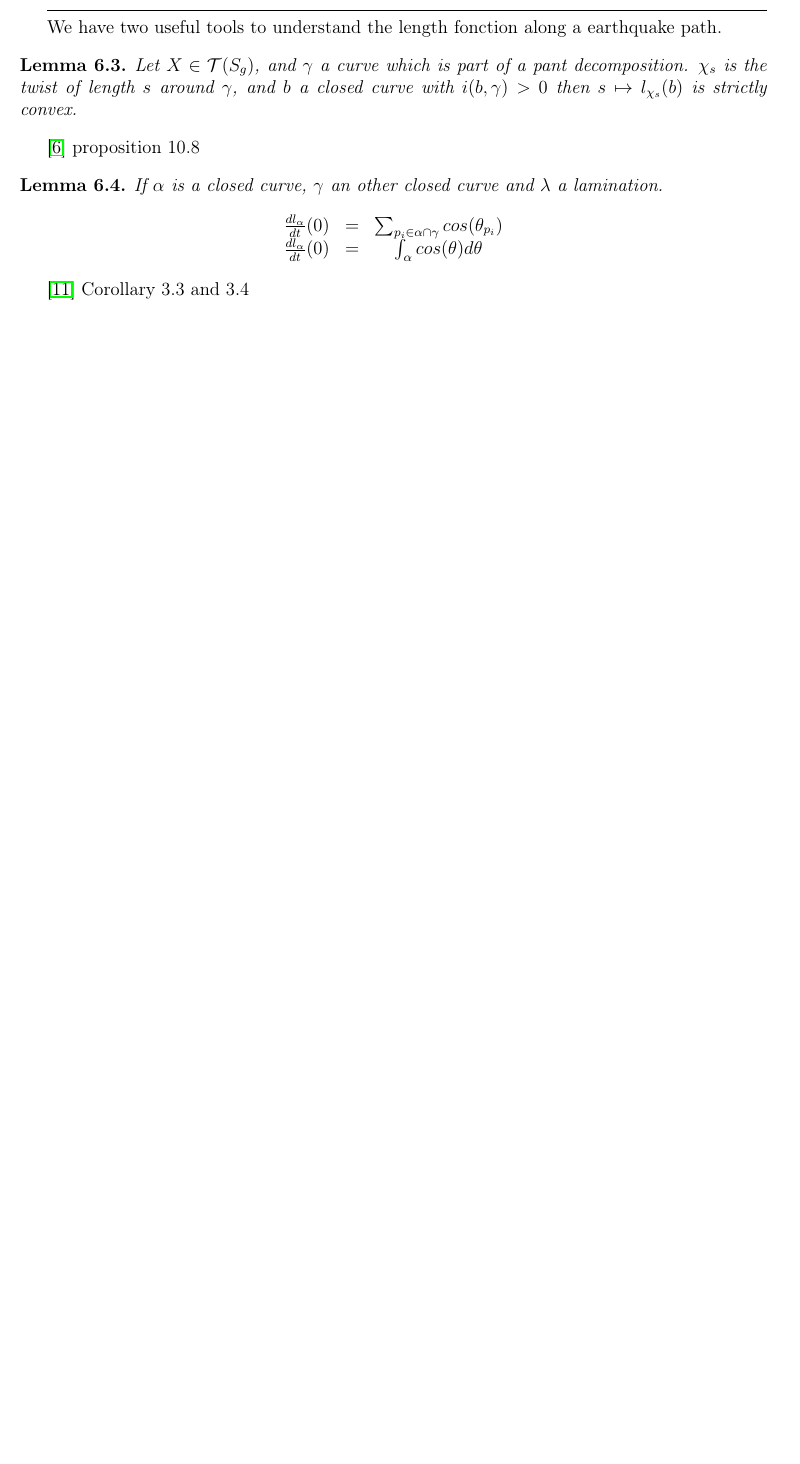
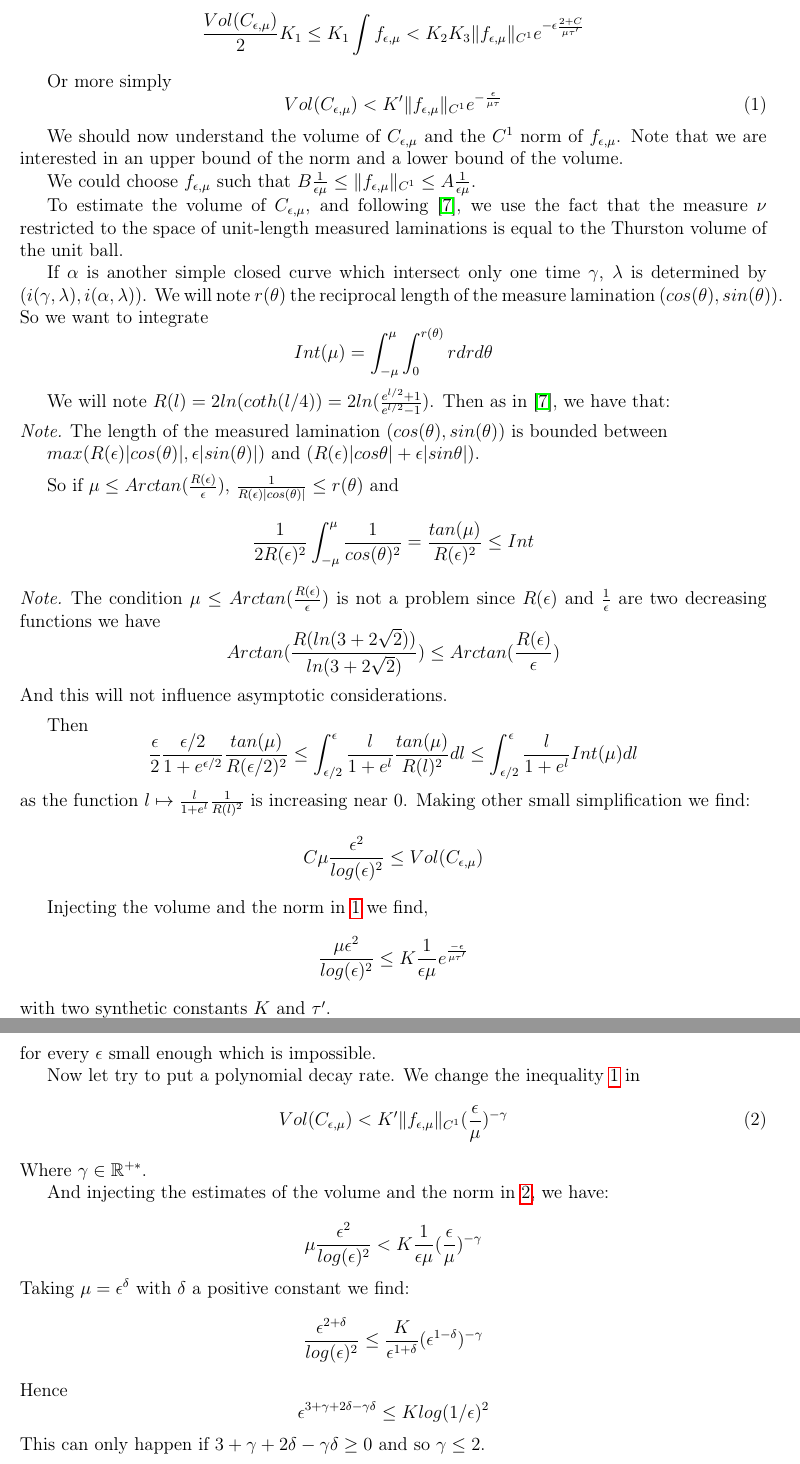
Before and after one commit to etiennebonnafoux/Stage4A, a LaTeX document (rapport.tex, which reads Tore.tex): part of page 29 of 31 before the commit and two parts of pages 30 and 31 of 33 after it, the two joined at a grey line, cut at the place of the change, the shorter picture padded with empty space. Compiled offline with pdfLaTeX.

Commit message:
Quelques modifs

```diff
--- a/Tore.tex
+++ b/Tore.tex
@@ -68,25 +102,81 @@ Then we set $N_2=N(\epsilon,T/2)$ and we have $l_{sys}E_t(x,\lambda) \leq 2.5 \e
+If we have exponential mixing, we would have two constants $\tau'$ and $K_3$ such that \[
+\frac{Vol(C_{\epsilon,\mu})}{2}K_1 \leq K_1 \int f_{\epsilon,\mu}
+< K_2 K_3 \| f_{\epsilon,\mu} \|_{C^1} e^{-\epsilon \frac{2+C}{\mu \tau'}}
+\]
+
+Or more simply \begin{equation}
+Vol(C_{\epsilon,\mu}) < K' \| f_{\epsilon,\mu} \|_{C^1} e^{-\frac{\epsilon}{\mu \tau}}
+\label{equ}
+\end{equation}
+
+We should now understand the volume of $C_{\epsilon,\mu}$ and the $C^1$ norm of $f_{\epsilon,\mu}$. Note that we are interested in an upper bound of the norm and a lower bound of the volume.
+
+We could choose $f_{\epsilon,\mu}$ such that
+$B \frac{1}{\epsilon \mu} \leq \| f_{\epsilon,\mu} \|_{C^1} \leq A \frac{1}{\epsilon \mu}$.
+
+To estimate the volume of $C_{\epsilon,\mu}$, and following \cite{fu2015cusp}, we use the fact that the measure $\nu$ restricted to the space of unit-length measured laminations is equal to the Thurston volume of the unit ball.
+
+If $\alpha$ is another simple closed curve which intersect only one time $\gamma$, $\lambda$ is determined by $(i(\gamma,\lambda),i(\alpha,\lambda))$. We will note $r(\theta)$ the reciprocal length of the measure lamination $(cos(\theta),sin(\theta))$.
+So we want to integrate \[
+Int(\mu)=\int_{-\mu}^{\mu} \int_0^{r(\theta)}r dr d \theta
+\]
+
+We will note $R(l)=2ln(coth(l/4))=2ln(\frac{e^{l/2}+1}{e^{l/2}-1})$. Then as in \cite{fu2015cusp}, we have that:
+
+\begin{note}
+The length of the measured lamination $(cos(\theta),sin(\theta))$ is bounded between
+
+$max(R(\epsilon)|cos(\theta)|,\epsilon |sin(\theta)|)$ and $(R(\epsilon)|cos \theta | + \epsilon |sin \theta |)$.
+\end{note}
+
+So if $\mu \leq Arctan(\frac{R(\epsilon)}{\epsilon})$, $\frac{1}{R(\epsilon)|cos(\theta)|} \leq r(\theta)$ and \[
+\frac{1}{2 R(\epsilon)^2} \int_{-\mu}^\mu \frac{1}{cos(\theta)^2}=\frac{tan(\mu)}{R(\epsilon)^2}\leq Int
+\]
+
+\begin{note}
+The condition $\mu \leq Arctan(\frac{R(\epsilon)}{\epsilon})$ is not a problem since $R(\epsilon)$ and $\frac{1}{\epsilon}$ are two decreasing functions we have \[
+Arctan(\frac{R(ln(3+2 \sqrt{2}))}{ln(3+2 \sqrt{2})}) \leq Arctan(\frac{R(\epsilon)}{\epsilon})
+\]
+And this will not influence asymptotic considerations.
+\end{note}
+
+Then \[
+ \frac{\epsilon}{2} \frac{\epsilon /2}{1+e^{\epsilon /2}} \frac{tan(\mu)}{R(\epsilon /2)^2}
+ \leq \int_{\epsilon/2}^\epsilon \frac{l}{1+e^l}\frac{ tan(\mu)}{R(l)^2}dl
+ \leq  \int_{\epsilon/2}^\epsilon \frac{l}{1+e^l} Int(\mu) dl
+\]
+as the function $l \mapsto \frac{l}{1+e^l}\frac{1}{R(l)^2}$ is increasing near $0$. Making other small simplification we find: \[
+C \mu \frac{\epsilon^2}{log(\epsilon)^2} \leq  Vol(C_{\epsilon,\mu})
+\]
+
+Injecting the volume and the norm in \ref{equ} we find,
+ \[
+\frac{\mu \epsilon^2}{log(\epsilon)^2} \leq K \frac{1}{\epsilon \mu} e^{\frac{- \epsilon}{\mu \tau'}}
+\]
+with two synthetic constants $K$ and $\tau'$.
+
+Then we choose $\mu = \epsilon^2$, we have \[
+\epsilon^7 \leq K log(\epsilon )^2 e^{- \frac{1}{\epsilon \tau'}}
+\]
+for every $\epsilon$ small enough which is impossible.
 
 
-\hrulefill
+Now let try to put a polynomial decay rate. We change the inequality \ref{equ} in
+\begin{equation}
+Vol(C_{\epsilon,\mu}) < K' \| f_{\epsilon,\mu} \|_{C^1} (\frac{\epsilon}{\mu})^{-\gamma}
+\label{poly}
+\end{equation}
+Where $\gamma \in \mathbb{R^{+*}}$.
 
-We have two useful tools to understand the length fonction along a earthquake path.
+And injecting the estimates of the volume and the norm in \ref{poly}, we have:
 
-\begin{lem}
-Let $X \in \mathcal{T}(S_g)$, and $\gamma$ a curve which is part of a pant decomposition.
- $\chi_s$
-  is the twist of length $s$ around $\gamma$, and $b$ a closed curve with $i(b,\gamma) > 0$ then $s \mapsto l_{\chi_s}(b)$ is strictly convex.
-\end{lem}
-\cite{farb2011primer} proposition 10.8
-
-\begin{lem}
-If $\alpha$ is a closed curve, $\gamma$ an other closed curve and $\lambda$ a lamination.\[
-\begin{array}{crcl}
-
-\frac{dl_{\alpha}}{dt}(0) & = & \sum_{p_i \in \alpha \cap \gamma} cos(\theta_{p_i}) \\
-
-\frac{dl_{\alpha}}{dt}(0) & = & \int_{ \alpha} cos(\theta) d \theta
-
-\end{array}
+\[
+\mu \frac{\epsilon^2}{log(\epsilon)^2}  < K \frac{1}{\epsilon \mu} (\frac{\epsilon}{\mu })^{- \gamma}
 \]
-\end{lem}
-\cite{NielsenRealizationPro} Corollary 3.3 and 3.4
+ Taking $\mu=\epsilon^{\delta}$ with $\delta$  a positive constant we find: \[
+\frac{\epsilon^{2+\delta}}{log(\epsilon)^2} \leq \frac{K}{\epsilon^{1+\delta}}(\epsilon^{1-\delta})^{-\gamma}
+\]
+Hence \[
+\epsilon^{3+\gamma+2 \delta - \gamma \delta} \leq K log(1/ \epsilon)^2
+\]
+This can only happen if $3+\gamma+2 \delta - \gamma \delta \geq 0$ and so $\gamma \leq 2$.
```
Also changed, not shown: Image/CommutFlow.tex (+1 -1 lines), Image/FundamentalDomain.tex (+1 -1 lines), TempTorus.tex (added, +43 -0 lines), biblio.bib (+1 -1 lines), rapport.pdf, Tore.tex (88 more changed lines).
